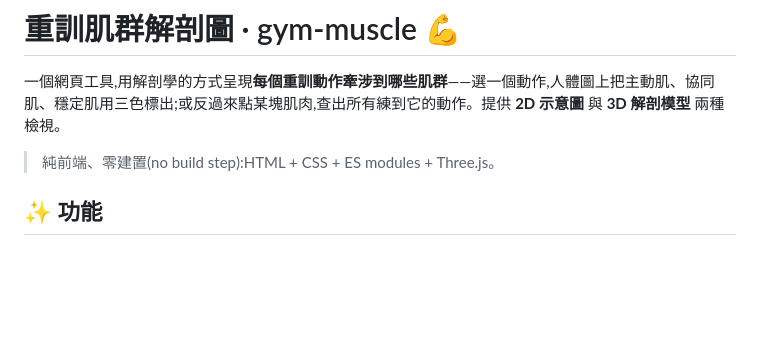
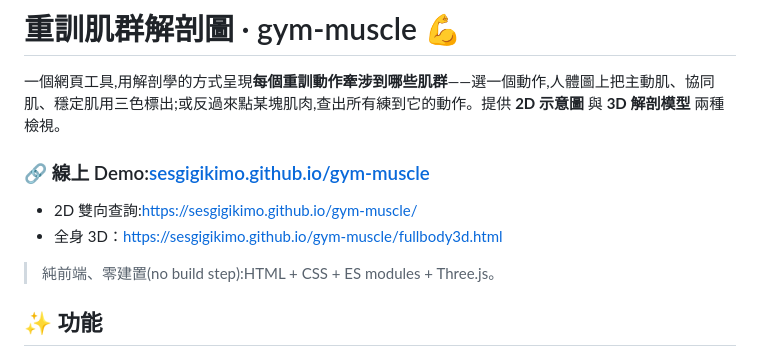
Before and after one commit to sesgigikimo/gym-muscle, a Markdown page: README.md, the part around the change. GitHub-like rendering; blank space fills up the shorter version.

Commit message:
docs: 加上線上 Demo 連結
Co-Authored-By: Claude Opus 4.8 (1M context) <noreply@anthropic.com>

```diff
--- a/README.md
+++ b/README.md
@@ -1,6 +1,11 @@
 # 重訓肌群解剖圖 · gym-muscle 💪
 
 一個網頁工具,用解剖學的方式呈現**每個重訓動作牽涉到哪些肌群**——選一個動作,人體圖上把主動肌、協同肌、穩定肌用三色標出;或反過來點某塊肌肉,查出所有練到它的動作。提供 **2D 示意圖** 與 **3D 解剖模型** 兩種檢視。
+
+### 🔗 線上 Demo:[sesgigikimo.github.io/gym-muscle](https://sesgigikimo.github.io/gym-muscle/)
+
+- 2D 雙向查詢:<https://sesgigikimo.github.io/gym-muscle/>
+- 全身 3D：<https://sesgigikimo.github.io/gym-muscle/fullbody3d.html>
 
 > 純前端、零建置(no build step):HTML + CSS + ES modules + Three.js。
 
```
